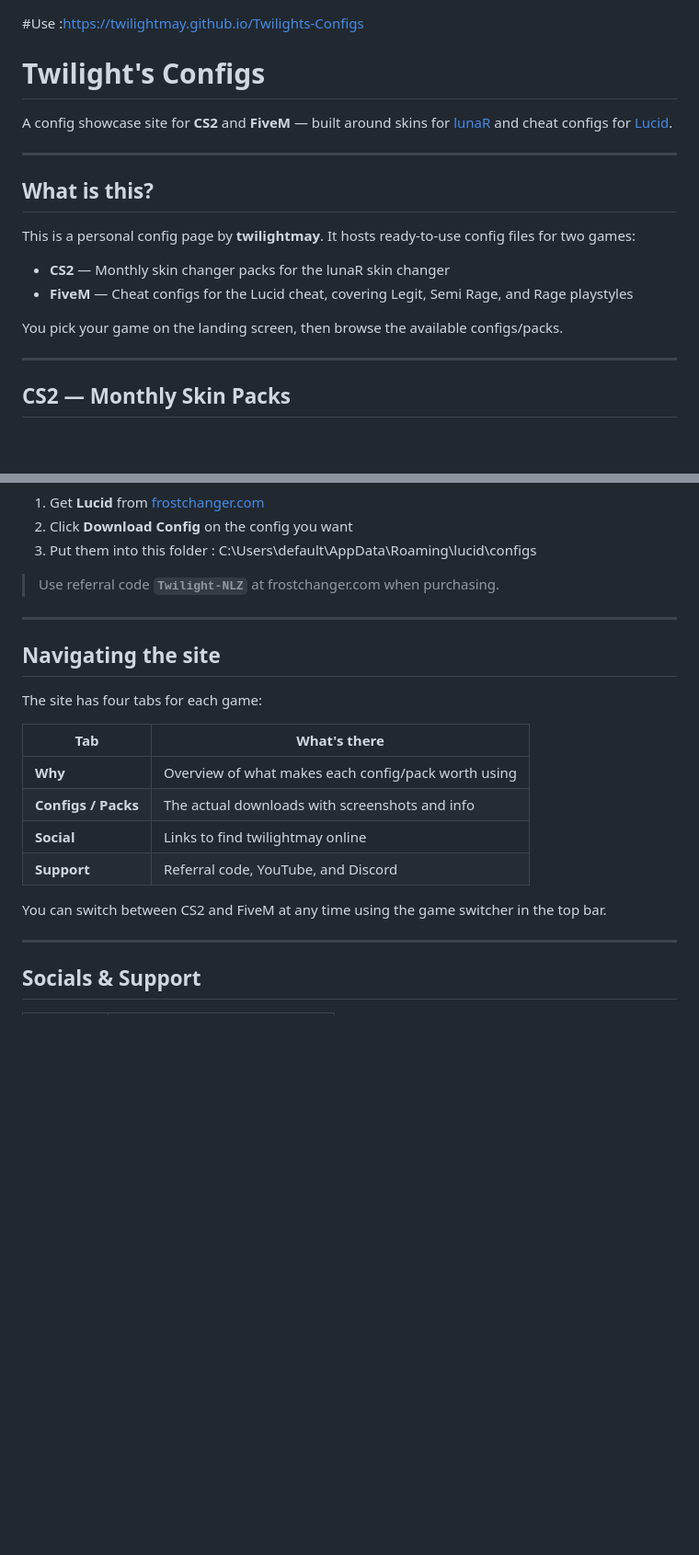
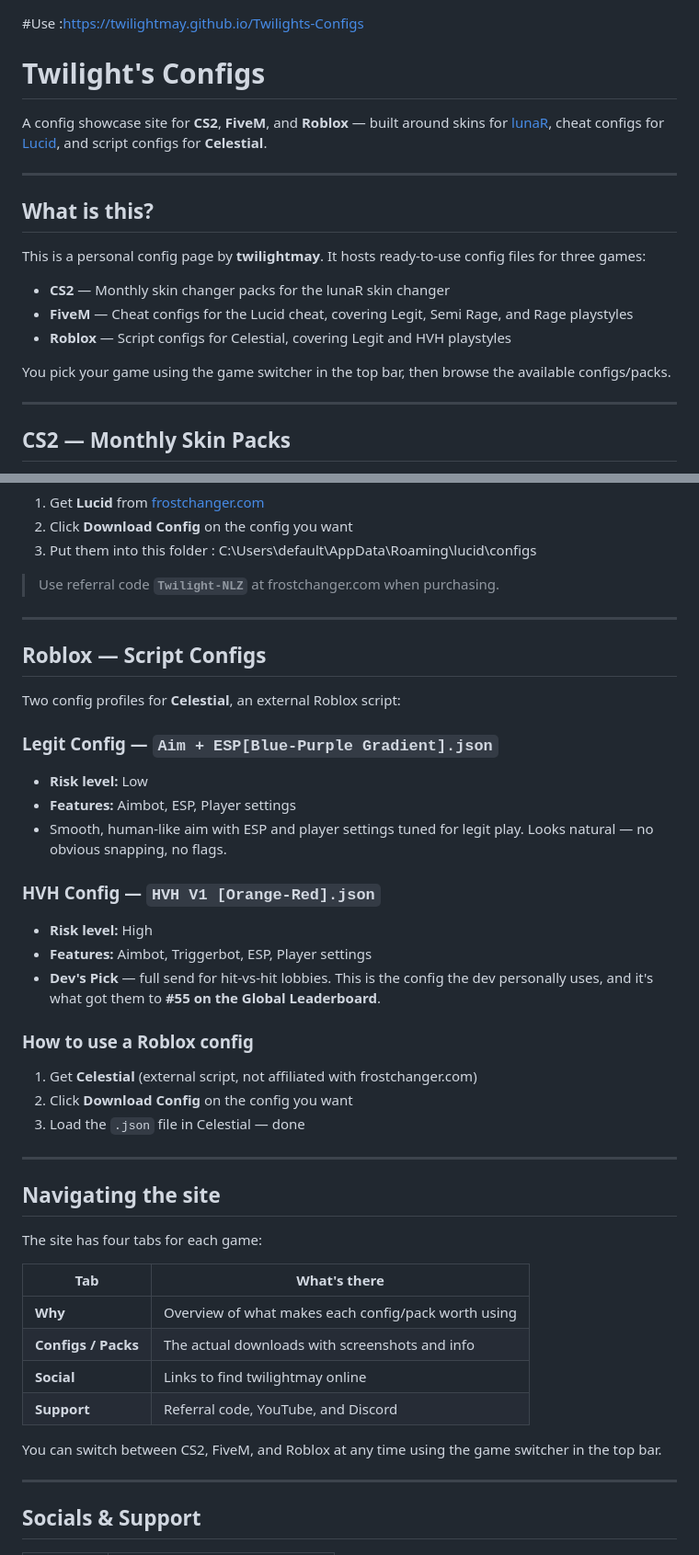
Before and after one commit to twilightmay/Twilights-Configs, a Markdown page: README.md, 2 parts joined by grey strips. Shown at 92% size. Rendered like a GitHub page; blank space fills up the shorter version.

Commit message:
Add Roblox configs and update game references
Updated README to include Roblox support and config details.

```diff
--- a/README.md
+++ b/README.md
@@ -1,19 +1,21 @@
+
 #Use :https://twilightmay.github.io/Twilights-Configs
 
 # Twilight's Configs
 
-A config showcase site for **CS2** and **FiveM** — built around skins for [lunaR](https://frostchanger.com) and cheat configs for [Lucid](https://frostchanger.com).
+A config showcase site for **CS2**, **FiveM**, and **Roblox** — built around skins for [lunaR](https://frostchanger.com), cheat configs for [Lucid](https://frostchanger.com), and script configs for **Celestial**.
 
 ---
 
 ## What is this?
 
-This is a personal config page by **twilightmay**. It hosts ready-to-use config files for two games:
+This is a personal config page by **twilightmay**. It hosts ready-to-use config files for three games:
 
 - **CS2** — Monthly skin changer packs for the lunaR skin changer
 - **FiveM** — Cheat configs for the Lucid cheat, covering Legit, Semi Rage, and Rage playstyles
+- **Roblox** — Script configs for Celestial, covering Legit and HVH playstyles
 
-You pick your game on the landing screen, then browse the available configs/packs.
+You pick your game using the game switcher in the top bar, then browse the available configs/packs.
 
 ---
 
@@ -65,6 +67,28 @@ Three config profiles for the **Lucid** cheat, each targeting a different playst
 
 ---
 
+## Roblox — Script Configs
+
+Two config profiles for **Celestial**, an external Roblox script:
+
+### Legit Config — `Aim + ESP[Blue-Purple Gradient].json`
+- **Risk level:** Low
+- **Features:** Aimbot, ESP, Player settings
+- Smooth, human-like aim with ESP and player settings tuned for legit play. Looks natural — no obvious snapping, no flags.
+
+### HVH Config — `HVH V1 [Orange-Red].json`
+- **Risk level:** High
+- **Features:** Aimbot, Triggerbot, ESP, Player settings
+- **Dev's Pick** — full send for hit-vs-hit lobbies. This is the config the dev personally uses, and it's what got them to **#55 on the Global Leaderboard**.
+
+### How to use a Roblox config
+
+1. Get **Celestial** (external script, not affiliated with frostchanger.com)
+2. Click **Download Config** on the config you want
+3. Load the `.json` file in Celestial — done
+
+---
+
 ## Navigating the site
 
 The site has four tabs for each game:
@@ -76,7 +100,7 @@ The site has four tabs for each game:
 | **Social** | Links to find twilightmay online |
 | **Support** | Referral code, YouTube, and Discord |
 
-You can switch between CS2 and FiveM at any time using the game switcher in the top bar.
+You can switch between CS2, FiveM, and Roblox at any time using the game switcher in the top bar.
 
 ---
 
```
